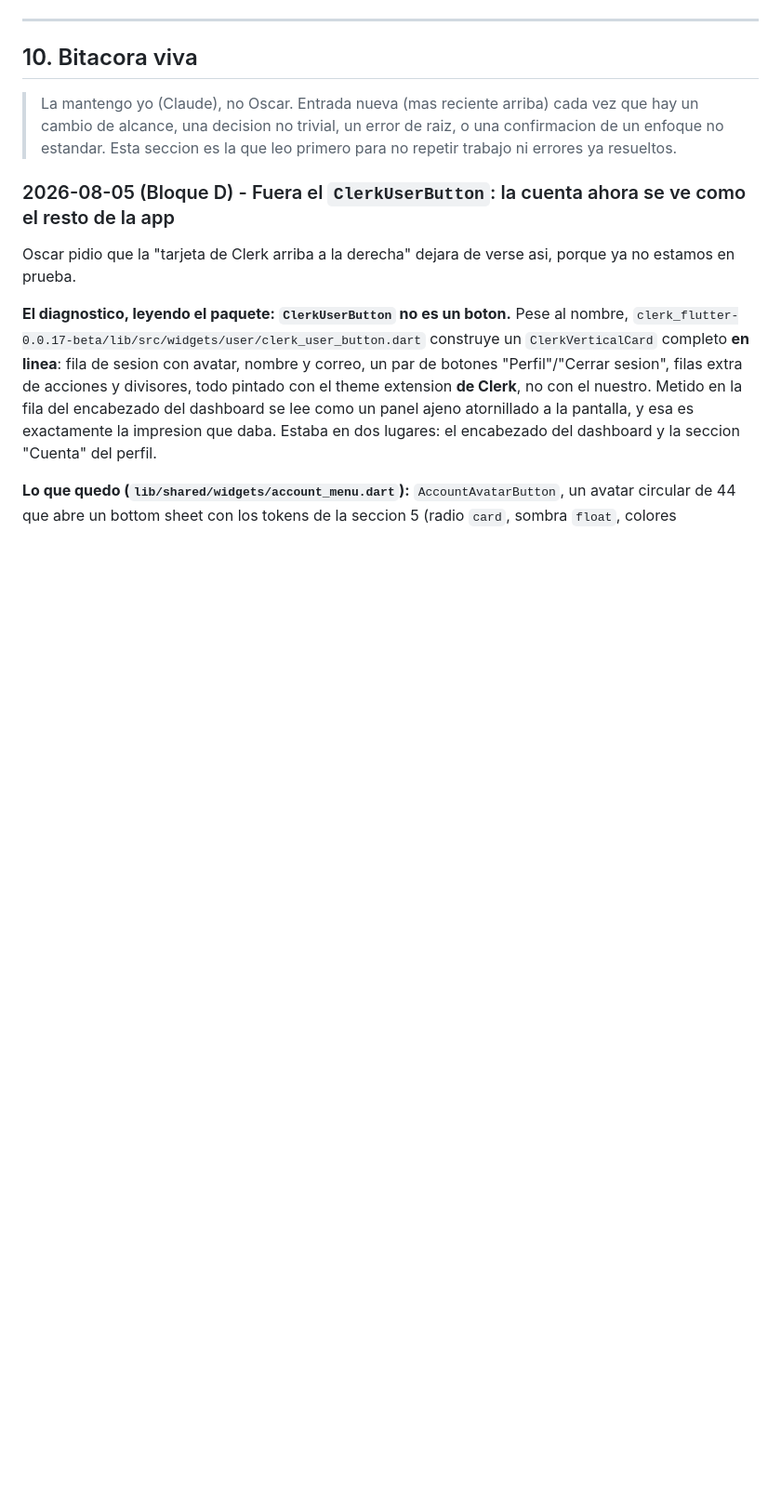
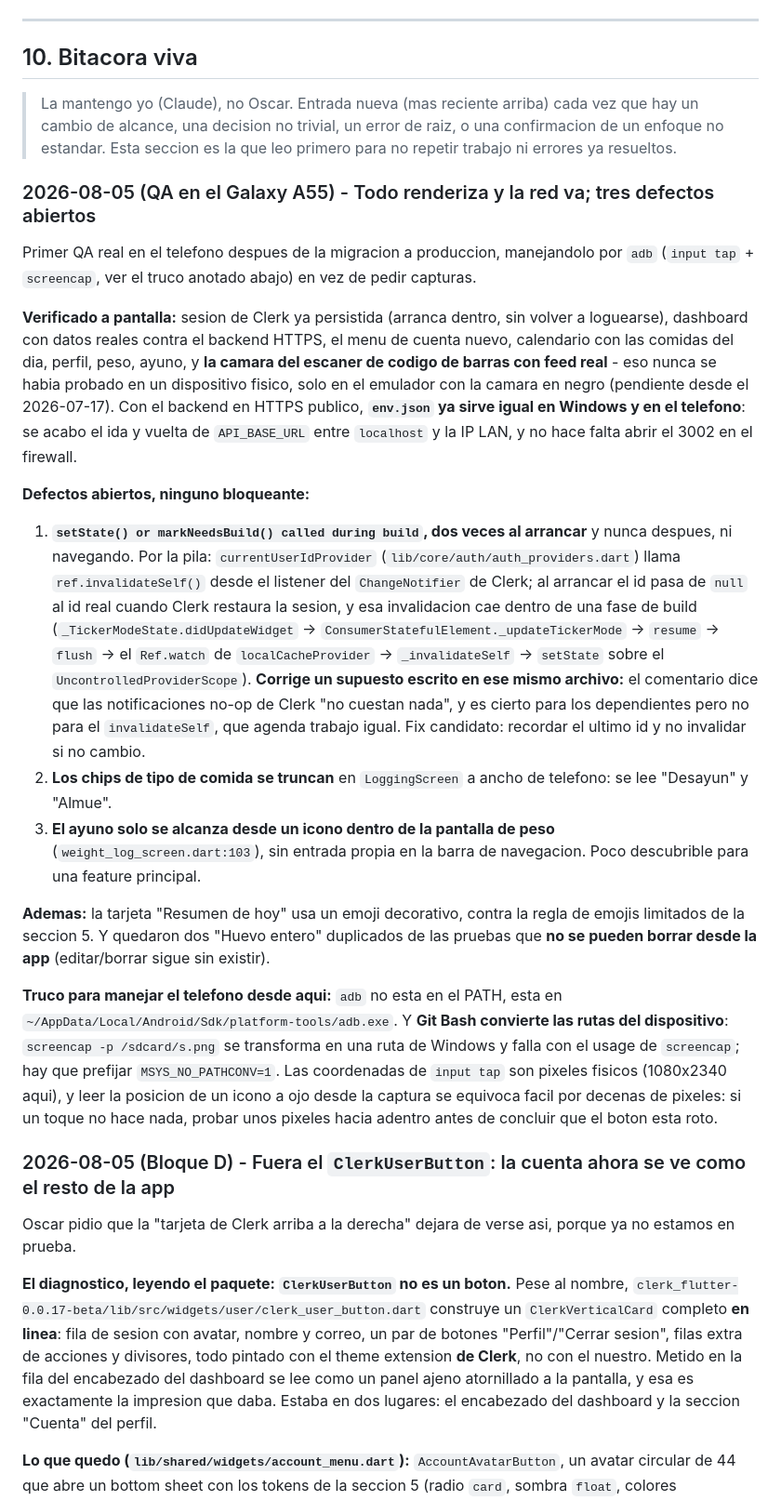
Before and after one commit to oscarjnz/nutriflow_mobile, a Markdown page: CLAUDE.md, the part around the change. Shown at 93% size. Rendered like a GitHub page; blank space fills up the shorter version.

Commit message:
docs: record the Galaxy A55 QA pass and the three defects it found
Co-Authored-By: Claude Opus 5 <noreply@anthropic.com>

```diff
--- a/CLAUDE.md
+++ b/CLAUDE.md
@@ -308,6 +308,22 @@ Seguido de Fase 3.5, se implemento el wizard de onboarding completo (~15 campos
 
 > La mantengo yo (Claude), no Oscar. Entrada nueva (mas reciente arriba) cada vez que hay un cambio de alcance, una decision no trivial, un error de raiz, o una confirmacion de un enfoque no estandar. Esta seccion es la que leo primero para no repetir trabajo ni errores ya resueltos.
 
+### 2026-08-05 (QA en el Galaxy A55) - Todo renderiza y la red va; tres defectos abiertos
+
+Primer QA real en el telefono despues de la migracion a produccion, manejandolo por `adb` (`input tap` + `screencap`, ver el truco anotado abajo) en vez de pedir capturas.
+
+**Verificado a pantalla:** sesion de Clerk ya persistida (arranca dentro, sin volver a loguearse), dashboard con datos reales contra el backend HTTPS, el menu de cuenta nuevo, calendario con las comidas del dia, perfil, peso, ayuno, y **la camara del escaner de codigo de barras con feed real** - eso nunca se habia probado en un dispositivo fisico, solo en el emulador con la camara en negro (pendiente desde el 2026-07-17). Con el backend en HTTPS publico, **`env.json` ya sirve igual en Windows y en el telefono**: se acabo el ida y vuelta de `API_BASE_URL` entre `localhost` y la IP LAN, y no hace falta abrir el 3002 en el firewall.
+
+**Defectos abiertos, ninguno bloqueante:**
+
+1. **`setState() or markNeedsBuild() called during build`, dos veces al arrancar** y nunca despues, ni navegando. Por la pila: `currentUserIdProvider` (`lib/core/auth/auth_providers.dart`) llama `ref.invalidateSelf()` desde el listener del `ChangeNotifier` de Clerk; al arrancar el id pasa de `null` al id real cuando Clerk restaura la sesion, y esa invalidacion cae dentro de una fase de build (`_TickerModeState.didUpdateWidget` -> `ConsumerStatefulElement._updateTickerMode` -> `resume` -> `flush` -> el `Ref.watch` de `localCacheProvider` -> `_invalidateSelf` -> `setState` sobre el `UncontrolledProviderScope`). **Corrige un supuesto escrito en ese mismo archivo:** el comentario dice que las notificaciones no-op de Clerk "no cuestan nada", y es cierto para los dependientes pero no para el `invalidateSelf`, que agenda trabajo igual. Fix candidato: recordar el ultimo id y no invalidar si no cambio.
+2. **Los chips de tipo de comida se truncan** en `LoggingScreen` a ancho de telefono: se lee "Desayun" y "Almue".
+3. **El ayuno solo se alcanza desde un icono dentro de la pantalla de peso** (`weight_log_screen.dart:103`), sin entrada propia en la barra de navegacion. Poco descubrible para una feature principal.
+
+**Ademas:** la tarjeta "Resumen de hoy" usa un emoji decorativo, contra la regla de emojis limitados de la seccion 5. Y quedaron dos "Huevo entero" duplicados de las pruebas que **no se pueden borrar desde la app** (editar/borrar sigue sin existir).
+
+**Truco para manejar el telefono desde aqui:** `adb` no esta en el PATH, esta en `~/AppData/Local/Android/Sdk/platform-tools/adb.exe`. Y **Git Bash convierte las rutas del dispositivo**: `screencap -p /sdcard/s.png` se transforma en una ruta de Windows y falla con el usage de `screencap`; hay que prefijar `MSYS_NO_PATHCONV=1`. Las coordenadas de `input tap` son pixeles fisicos (1080x2340 aqui), y leer la posicion de un icono a ojo desde la captura se equivoca facil por decenas de pixeles: si un toque no hace nada, probar unos pixeles hacia adentro antes de concluir que el boton esta roto.
+
 ### 2026-08-05 (Bloque D) - Fuera el `ClerkUserButton`: la cuenta ahora se ve como el resto de la app
 
 Oscar pidio que la "tarjeta de Clerk arriba a la derecha" dejara de verse asi, porque ya no estamos en prueba.
```
